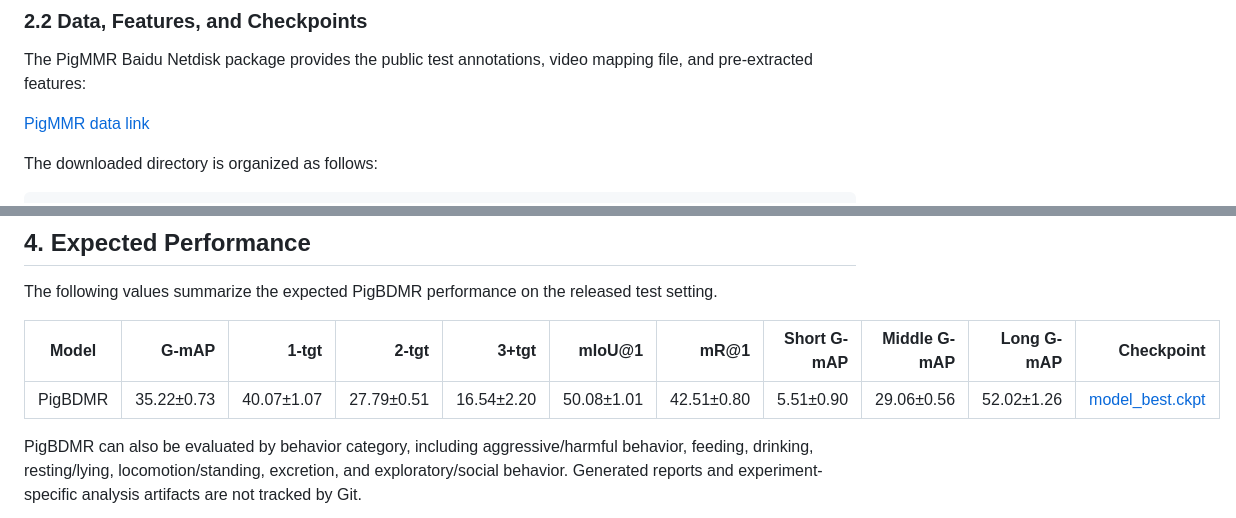
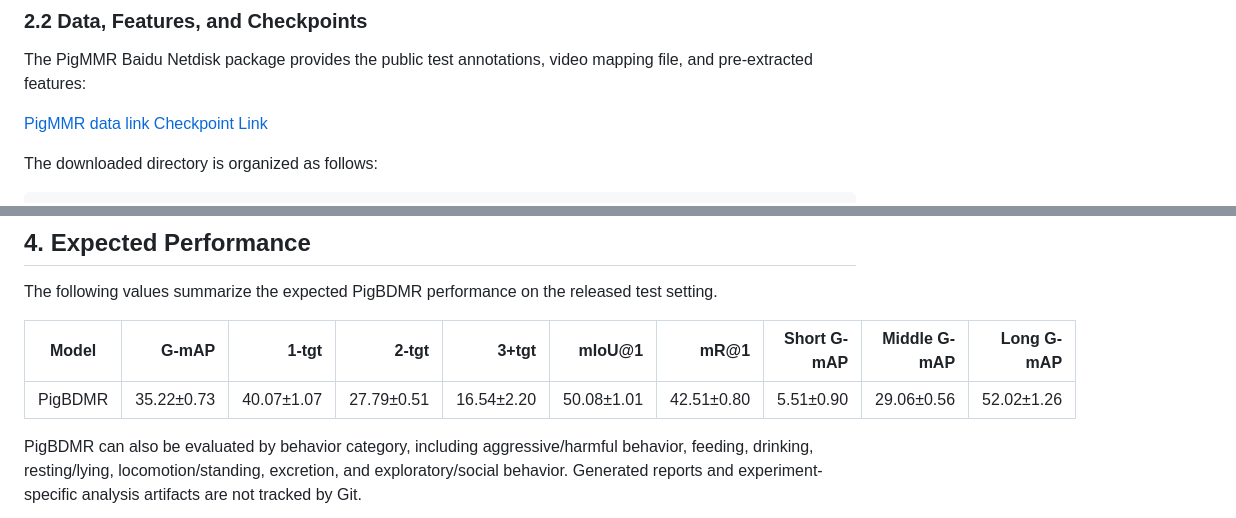
Before and after one commit to Kevinyang2/PigBDMR, a Markdown page: README.md, 2 parts joined by grey strips. Rendered like a GitHub page.

```diff
--- a/README.md
+++ b/README.md
@@ -70,6 +70,7 @@ pip install -r requirements.txt
 The PigMMR Baidu Netdisk package provides the public test annotations, video mapping file, and pre-extracted features:
 
 [PigMMR data link](https://pan.baidu.com/s/1nb4DeaZHwt0ie0kQ5_F0FQ)
+[Checkpoint Link]()
 
 The downloaded directory is organized as follows:
 
@@ -160,9 +161,9 @@ The prediction file should contain one JSON object per query:
 
 The following values summarize the expected PigBDMR performance on the released test setting.
 
-| Model | G-mAP | 1-tgt | 2-tgt | 3+tgt | mIoU@1 | mR@1 | Short G-mAP | Middle G-mAP | Long G-mAP | Checkpoint |
-|---|---:|---:|---:|---:|---:|---:|---:|---:|---:|---:|
-| PigBDMR | 35.22±0.73 | 40.07±1.07 | 27.79±0.51 | 16.54±2.20 | 50.08±1.01 | 42.51±0.80 | 5.51±0.90 | 29.06±0.56 | 52.02±1.26 | [model_best.ckpt]() |
+| Model | G-mAP | 1-tgt | 2-tgt | 3+tgt | mIoU@1 | mR@1 | Short G-mAP | Middle G-mAP | Long G-mAP |
+|---|---:|---:|---:|---:|---:|---:|---:|---:|---:|
+| PigBDMR | 35.22±0.73 | 40.07±1.07 | 27.79±0.51 | 16.54±2.20 | 50.08±1.01 | 42.51±0.80 | 5.51±0.90 | 29.06±0.56 | 52.02±1.26 |
 
 PigBDMR can also be evaluated by behavior category, including aggressive/harmful behavior, feeding, drinking, resting/lying, locomotion/standing, excretion, and exploratory/social behavior. Generated reports and experiment-specific analysis artifacts are not tracked by Git.
 
```
